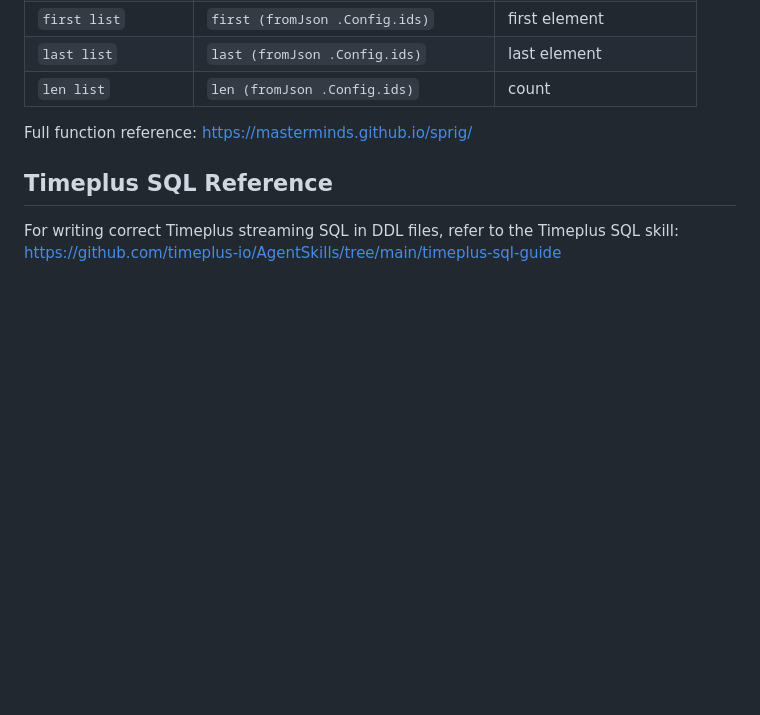
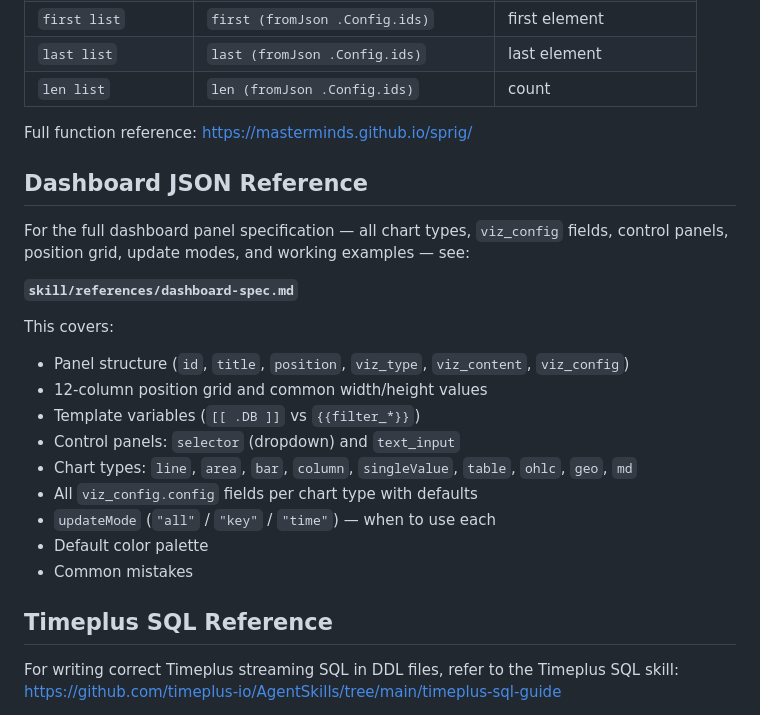
Before and after one commit to timeplus-io/apps, a Markdown page: skill/SKILL.md, the part around the change. Drawn GitHub-style; blank space fills up the shorter version.

Commit message:
update dashboard skill

```diff
--- a/skill/SKILL.md
+++ b/skill/SKILL.md
@@ -218,6 +218,23 @@ product_ids = '{{ .Config.product_ids }}'
 | `len list` | `len (fromJson .Config.ids)` | count |
 
 Full function reference: https://masterminds.github.io/sprig/
+
+## Dashboard JSON Reference
+
+For the full dashboard panel specification — all chart types, `viz_config` fields, control panels, position grid, update modes, and working examples — see:
+
+**`skill/references/dashboard-spec.md`**
+
+This covers:
+- Panel structure (`id`, `title`, `position`, `viz_type`, `viz_content`, `viz_config`)
+- 12-column position grid and common width/height values
+- Template variables (`[[ .DB ]]` vs `{{filter_*}}`)
+- Control panels: `selector` (dropdown) and `text_input`
+- Chart types: `line`, `area`, `bar`, `column`, `singleValue`, `table`, `ohlc`, `geo`, `md`
+- All `viz_config.config` fields per chart type with defaults
+- `updateMode` (`"all"` / `"key"` / `"time"`) — when to use each
+- Default color palette
+- Common mistakes
 
 ## Timeplus SQL Reference
 
```
Also changed, not shown: skill/references/dashboard-spec.md (added, +558 -0 lines).
